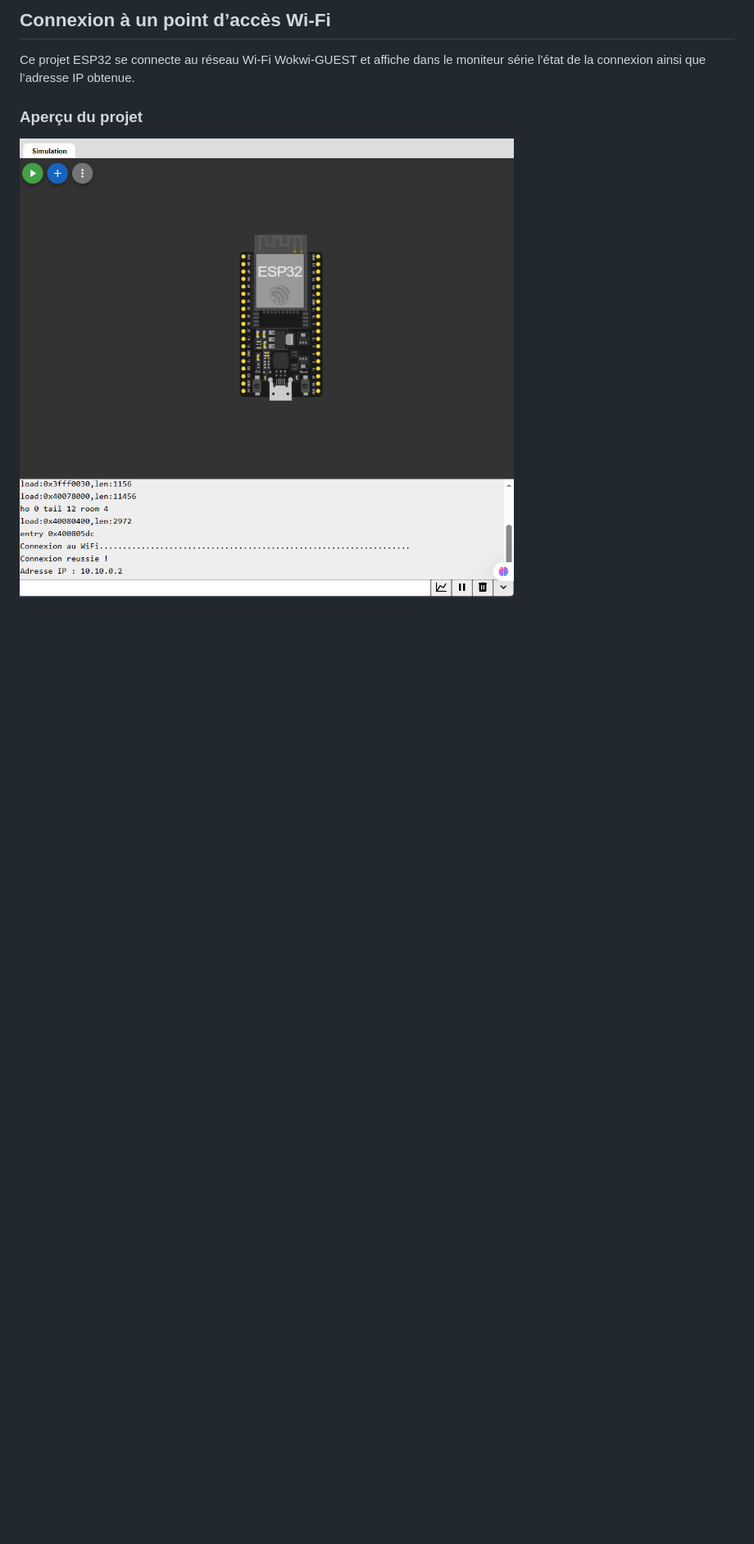
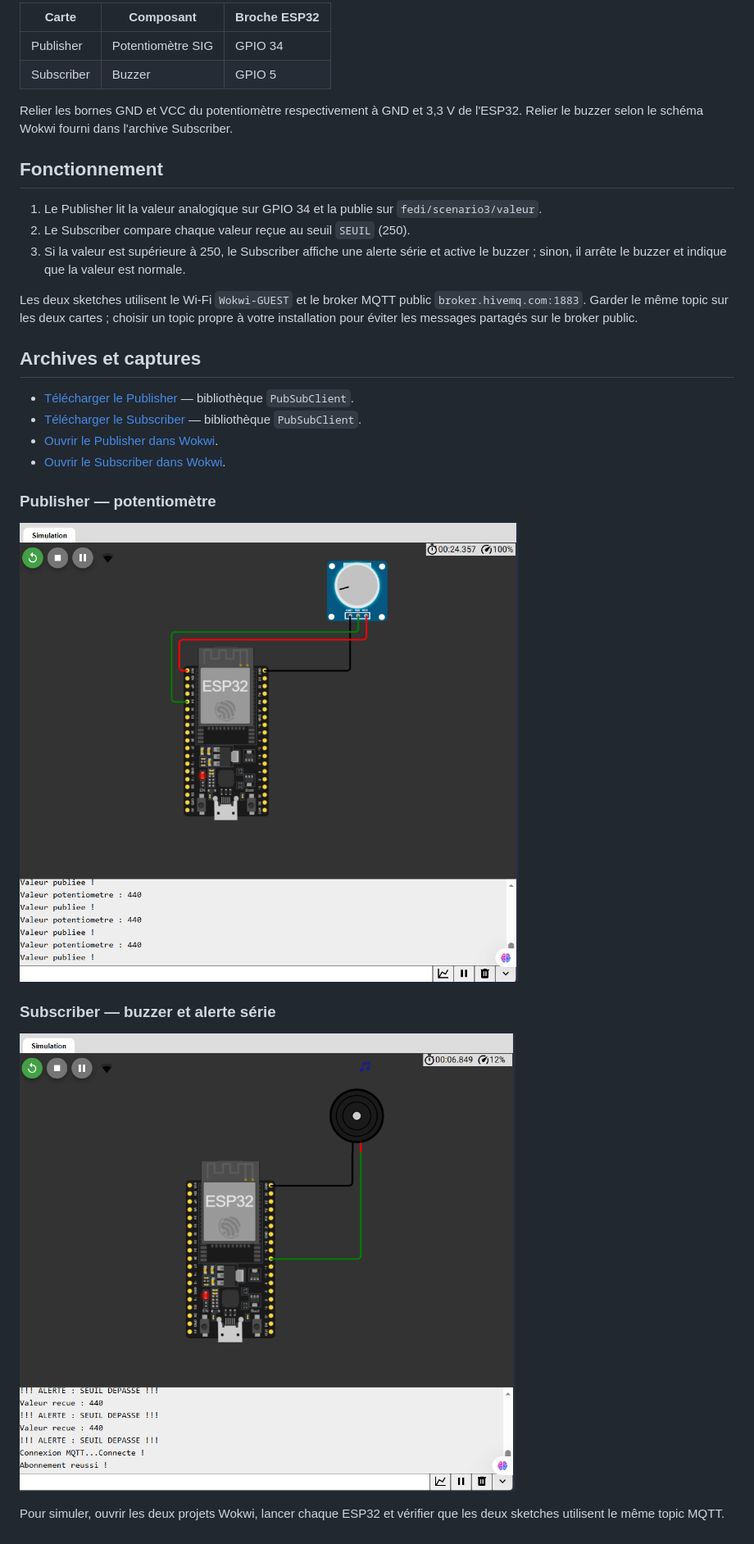
Before and after one commit to Bejaoui-Fedi/Middleware-for-internet-of-things, a Markdown page: README.md, the part around one of its changes. Shown at 82% size. Rendered like a GitHub page; pictures changed too: images/projet.png (deleted), images/publisher.png (added), images/subscriber.png (added); blank space fills up the shorter version.

Commit message:
Add MQTT potentiometer threshold scenario
Co-authored-by: Copilot <223556219+Copilot@users.noreply.github.com>

```diff
--- a/README.md
+++ b/README.md
@@ -13,8 +8,32 @@ Ce dépôt rassemble des projets pratiques autour de l’Internet des objets (Io
 
-## Connexion à un point d’accès Wi-Fi
+| Carte | Composant | Broche ESP32 |
+|---|---|---|
+| Publisher | Potentiomètre SIG | GPIO 34 |
+| Subscriber | Buzzer | GPIO 5 |
 
-Ce projet ESP32 se connecte au réseau Wi-Fi Wokwi-GUEST et affiche dans le moniteur série l’état de la connexion ainsi que l’adresse IP obtenue.
+Relier les bornes GND et VCC du potentiomètre respectivement à GND et 3,3 V de l'ESP32. Relier le buzzer selon le schéma Wokwi fourni dans l'archive Subscriber.
 
-### Aperçu du projet
+## Fonctionnement
 
-![Aperçu : Connexion à un point d’accès Wi-Fi](images/projet.png)
+1. Le Publisher lit la valeur analogique sur GPIO 34 et la publie sur `fedi/scenario3/valeur`.
+2. Le Subscriber compare chaque valeur reçue au seuil `SEUIL` (250).
+3. Si la valeur est supérieure à 250, le Subscriber affiche une alerte série et active le buzzer ; sinon, il arrête le buzzer et indique que la valeur est normale.
+
+Les deux sketches utilisent le Wi-Fi `Wokwi-GUEST` et le broker MQTT public `broker.hivemq.com:1883`. Garder le même topic sur les deux cartes ; choisir un topic propre à votre installation pour éviter les messages partagés sur le broker public.
+
+## Archives et captures
+
+- [Télécharger le Publisher](Publisher.zip) — bibliothèque `PubSubClient`.
+- [Télécharger le Subscriber](Subscriber.zip) — bibliothèque `PubSubClient`.
+- [Ouvrir le Publisher dans Wokwi](https://wokwi.com/projects/481143519552073729).
+- [Ouvrir le Subscriber dans Wokwi](https://wokwi.com/projects/481143544217734145).
+
+### Publisher — potentiomètre
+
+![Capture du Publisher avec le potentiomètre](images/publisher.png)
+
+### Subscriber — buzzer et alerte série
+
+![Capture du Subscriber avec le buzzer et l'alerte de seuil](images/subscriber.png)
+
+Pour simuler, ouvrir les deux projets Wokwi, lancer chaque ESP32 et vérifier que les deux sketches utilisent le même topic MQTT.
```
Also changed, not shown: other parts of README.md (+4 -9 lines), 5 other files.
